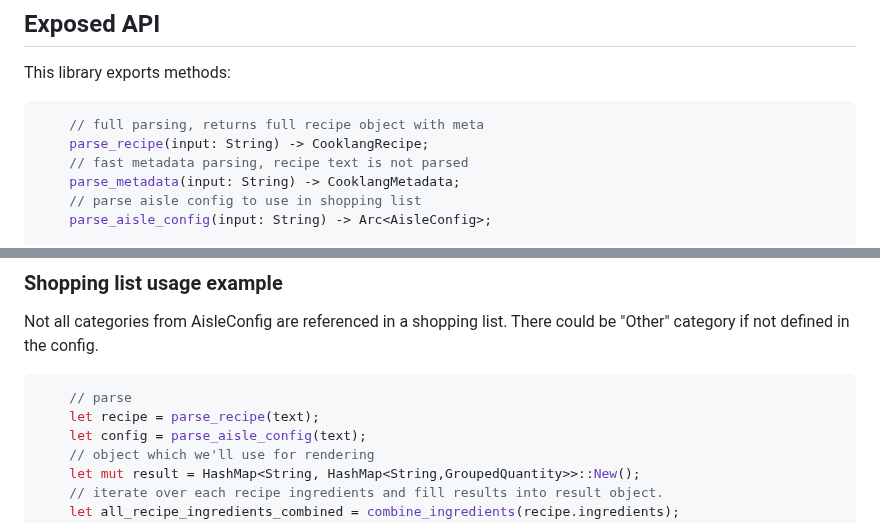
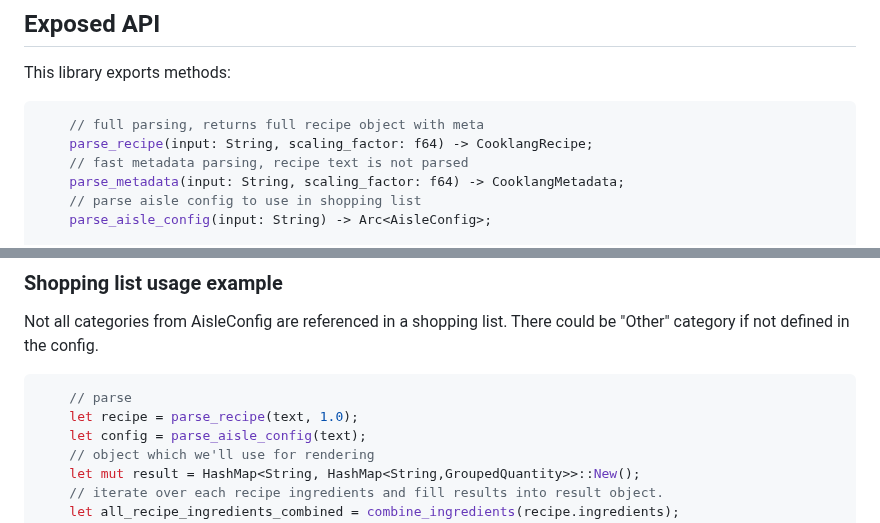
Before and after one commit to cooklang/cooklang-rs, a Markdown page: bindings/README.md, 2 parts joined by grey strips. Rendered like a GitHub page.

Commit message:
docs: show scaling factor usage

````diff
--- a/bindings/README.md
+++ b/bindings/README.md
@@ -14,9 +14,9 @@ This library exports methods:
 
 ```rust
     // full parsing, returns full recipe object with meta
-    parse_recipe(input: String) -> CooklangRecipe;
+    parse_recipe(input: String, scaling_factor: f64) -> CooklangRecipe;
     // fast metadata parsing, recipe text is not parsed
-    parse_metadata(input: String) -> CooklangMetadata;
+    parse_metadata(input: String, scaling_factor: f64) -> CooklangMetadata;
     // parse aisle config to use in shopping list
     parse_aisle_config(input: String) -> Arc<AisleConfig>;
 
@@ -193,7 +193,7 @@ Not all categories from AisleConfig are referenced in a shopping list. There cou
 
 ```rust
     // parse
-    let recipe = parse_recipe(text);
+    let recipe = parse_recipe(text, 1.0);
     let config = parse_aisle_config(text);
     // object which we'll use for rendering
     let mut result = HashMap<String, HashMap<String,GroupedQuantity>>::New();
````
